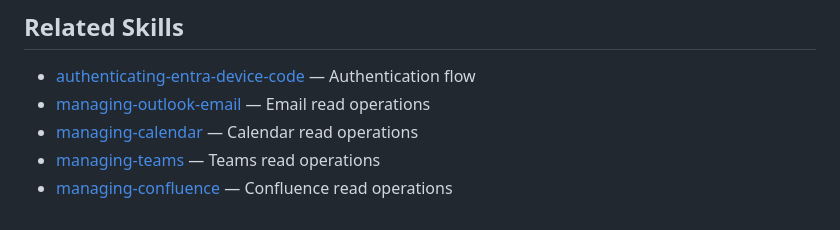
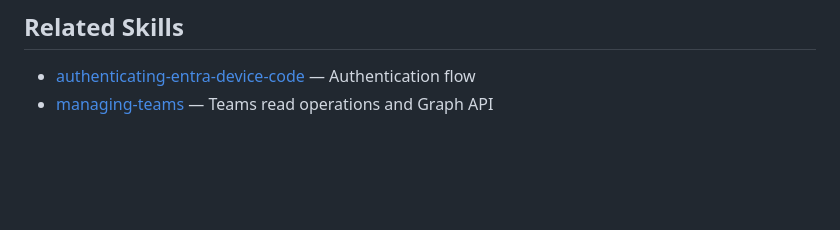
Before and after one commit to giftboydiyfactory/J-Bot-Everyone-s-Jarvis-, a Markdown page: skills/ai-pim-utils-guide/SKILL.md, the part around the change. Rendered like a GitHub page; blank space fills up the shorter version.

```diff
--- a/skills/ai-pim-utils-guide/SKILL.md
+++ b/skills/ai-pim-utils-guide/SKILL.md
@@ -182,7 +182,4 @@ If not authenticated, follow the [authenticating-entra-device-code](../authentic
 ## Related Skills
 
 - [authenticating-entra-device-code](../authenticating-entra-device-code/SKILL.md) — Authentication flow
-- [managing-outlook-email](../managing-outlook-email/SKILL.md) — Email read operations
-- [managing-calendar](../managing-calendar/SKILL.md) — Calendar read operations
-- [managing-teams](../managing-teams/SKILL.md) — Teams read operations
-- [managing-confluence](../managing-confluence/SKILL.md) — Confluence read operations
+- [managing-teams](../managing-teams/SKILL.md) — Teams read operations and Graph API
```
Also changed, not shown: skills/authenticating-entra-device-code/SKILL.md (+5 -3 lines), skills/managing-teams/SKILL.md (+2 -2 lines).
